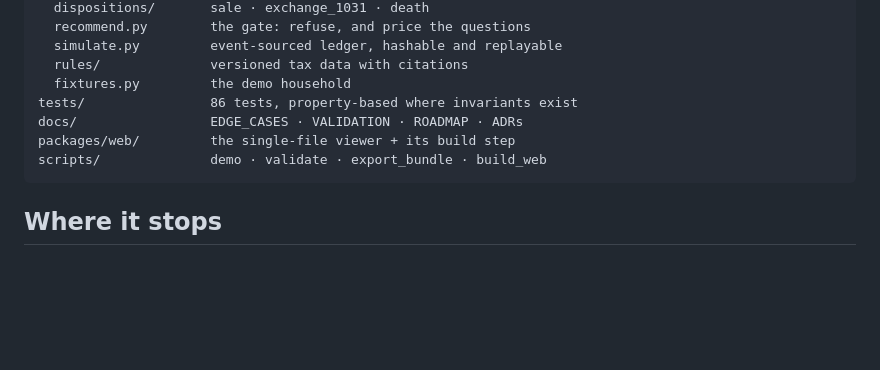
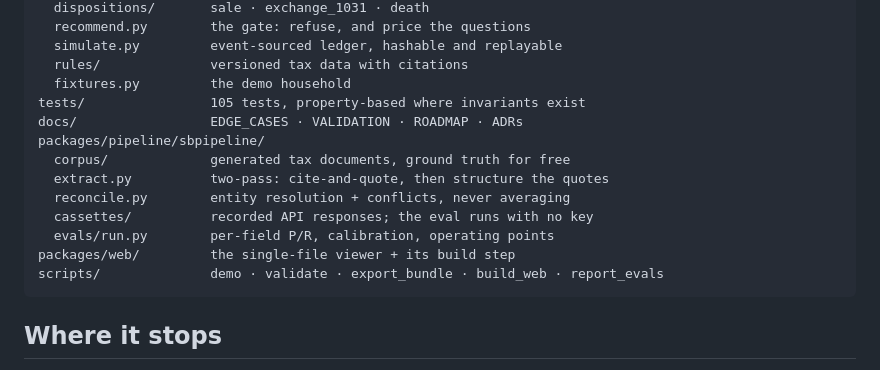
Before and after one commit to coolman-97/Tax-Engine, a Markdown page: README.md, the part around the change. Rendered like a GitHub page; blank space fills up the shorter version.

Commit message:
Update README layout and test count for the pipeline

````diff
--- a/README.md
+++ b/README.md
@@ -226,10 +226,16 @@ packages/engine/standbehind/
   simulate.py         event-sourced ledger, hashable and replayable
   rules/              versioned tax data with citations
   fixtures.py         the demo household
-tests/                86 tests, property-based where invariants exist
+tests/                105 tests, property-based where invariants exist
 docs/                 EDGE_CASES · VALIDATION · ROADMAP · ADRs
+packages/pipeline/sbpipeline/
+  corpus/             generated tax documents, ground truth for free
+  extract.py          two-pass: cite-and-quote, then structure the quotes
+  reconcile.py        entity resolution + conflicts, never averaging
+  cassettes/          recorded API responses; the eval runs with no key
+  evals/run.py        per-field P/R, calibration, operating points
 packages/web/         the single-file viewer + its build step
-scripts/              demo · validate · export_bundle · build_web
+scripts/              demo · validate · export_bundle · build_web · report_evals
 ```
 
 ## Where it stops
````
